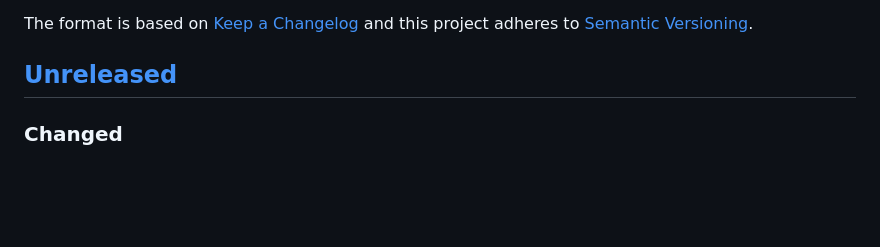
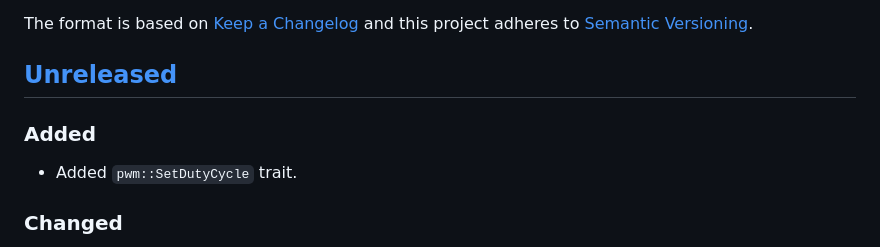
Before and after one commit to rust-embedded/embedded-hal, a Markdown page: embedded-hal/CHANGELOG.md, the part around the change. Drawn GitHub-style; blank space fills up the shorter version.

Commit message:
Add changelog.

```diff
--- a/embedded-hal/CHANGELOG.md
+++ b/embedded-hal/CHANGELOG.md
@@ -6,6 +6,9 @@ The format is based on [Keep a Changelog](http://keepachangelog.com/)
 and this project adheres to [Semantic Versioning](http://semver.org/).
 
 ## [Unreleased]
+
+### Added
+- Added `pwm::SetDutyCycle` trait.
 
 ### Changed
 - gpio: add `ErrorKind` enum for consistency with other traits and for future extensibility. No kinds are defined for now.
```
